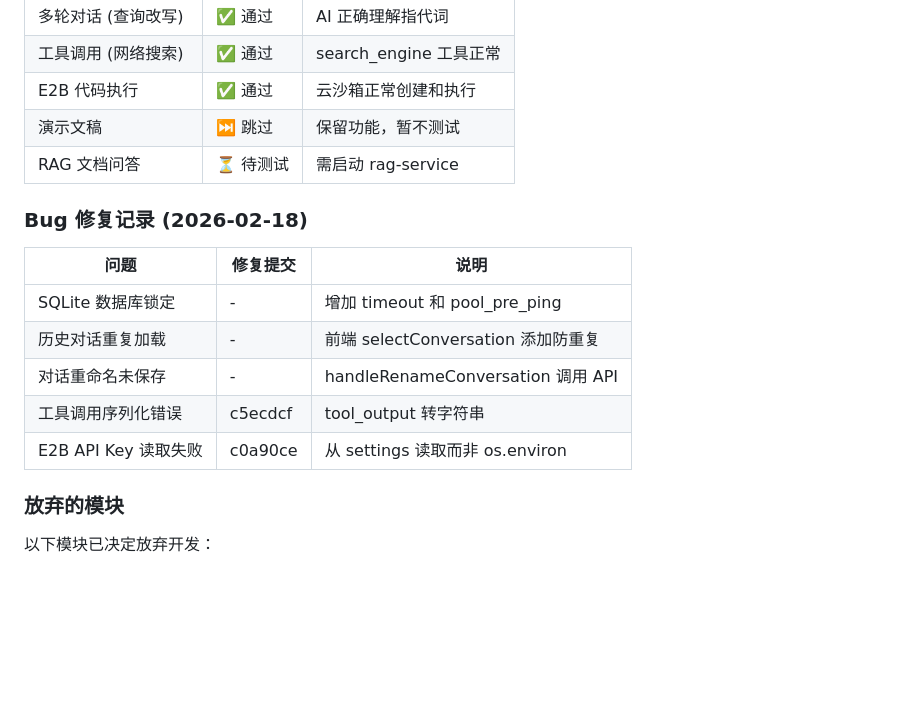
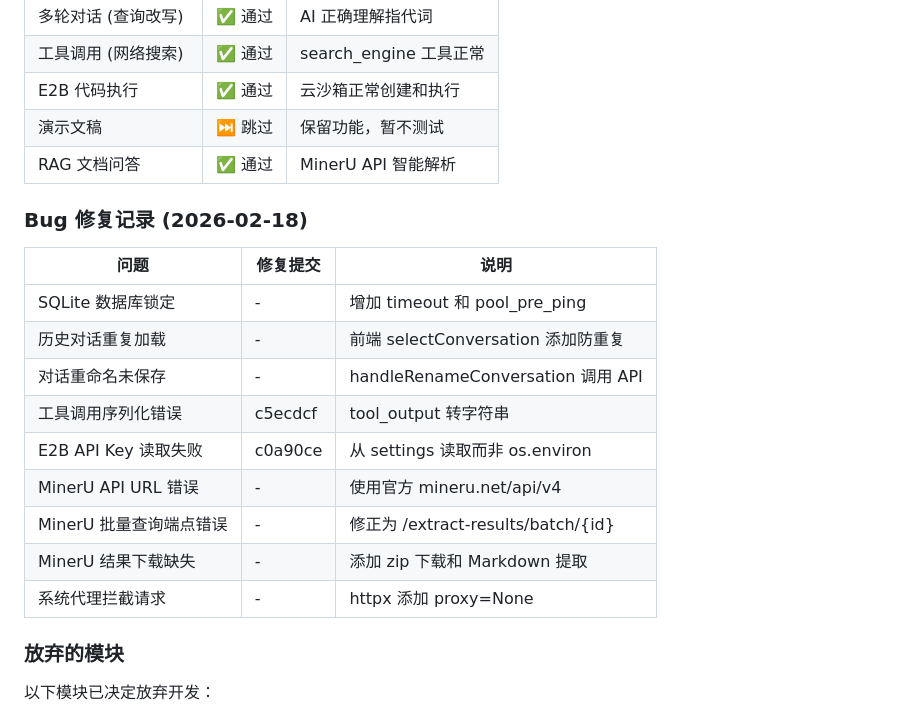
Before and after one commit to 16Miku/LangChain-Agent, a Markdown page: Note/Plan-V10.md, the part around the change. GitHub-like rendering; blank space fills up the shorter version.

```diff
--- a/Note/Plan-V10.md
+++ b/Note/Plan-V10.md
@@ -19,7 +19,7 @@
 | 工具调用 (网络搜索) | ✅ 通过 | search_engine 工具正常 |
 | E2B 代码执行 | ✅ 通过 | 云沙箱正常创建和执行 |
 | 演示文稿 | ⏭️ 跳过 | 保留功能，暂不测试 |
-| RAG 文档问答 | ⏳ 待测试 | 需启动 rag-service |
+| RAG 文档问答 | ✅ 通过 | MinerU API 智能解析 |
 
 ### Bug 修复记录 (2026-02-18)
 
@@ -30,6 +30,10 @@
 | 对话重命名未保存 | - | handleRenameConversation 调用 API |
 | 工具调用序列化错误 | c5ecdcf | tool_output 转字符串 |
 | E2B API Key 读取失败 | c0a90ce | 从 settings 读取而非 os.environ |
+| MinerU API URL 错误 | - | 使用官方 mineru.net/api/v4 |
+| MinerU 批量查询端点错误 | - | 修正为 /extract-results/batch/{id} |
+| MinerU 结果下载缺失 | - | 添加 zip 下载和 Markdown 提取 |
+| 系统代理拦截请求 | - | httpx 添加 proxy=None |
 
 ### 放弃的模块
 以下模块已决定放弃开发：
```
Also changed, not shown: Note/V10-Manual-Test-Guide.md (+41 -10 lines).
